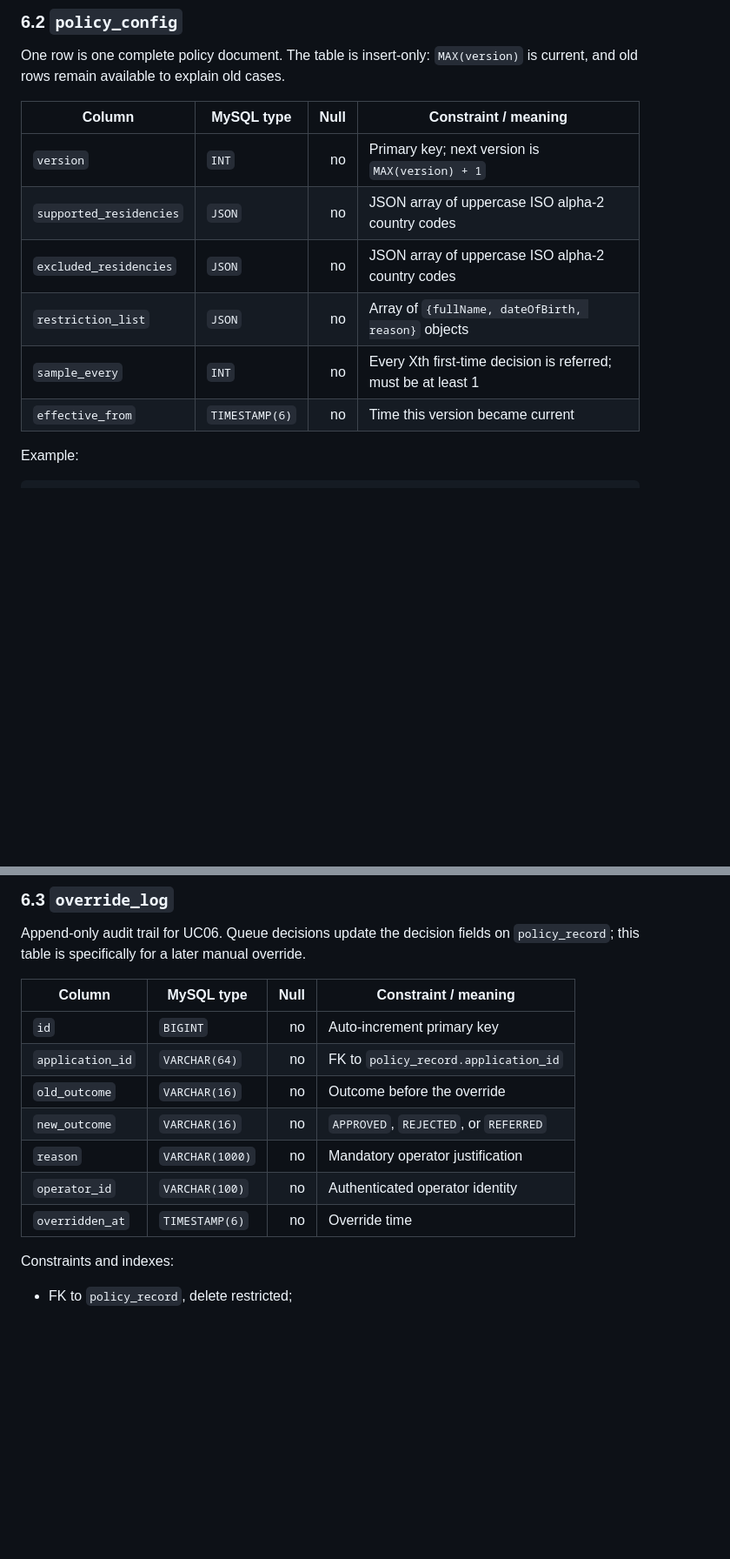
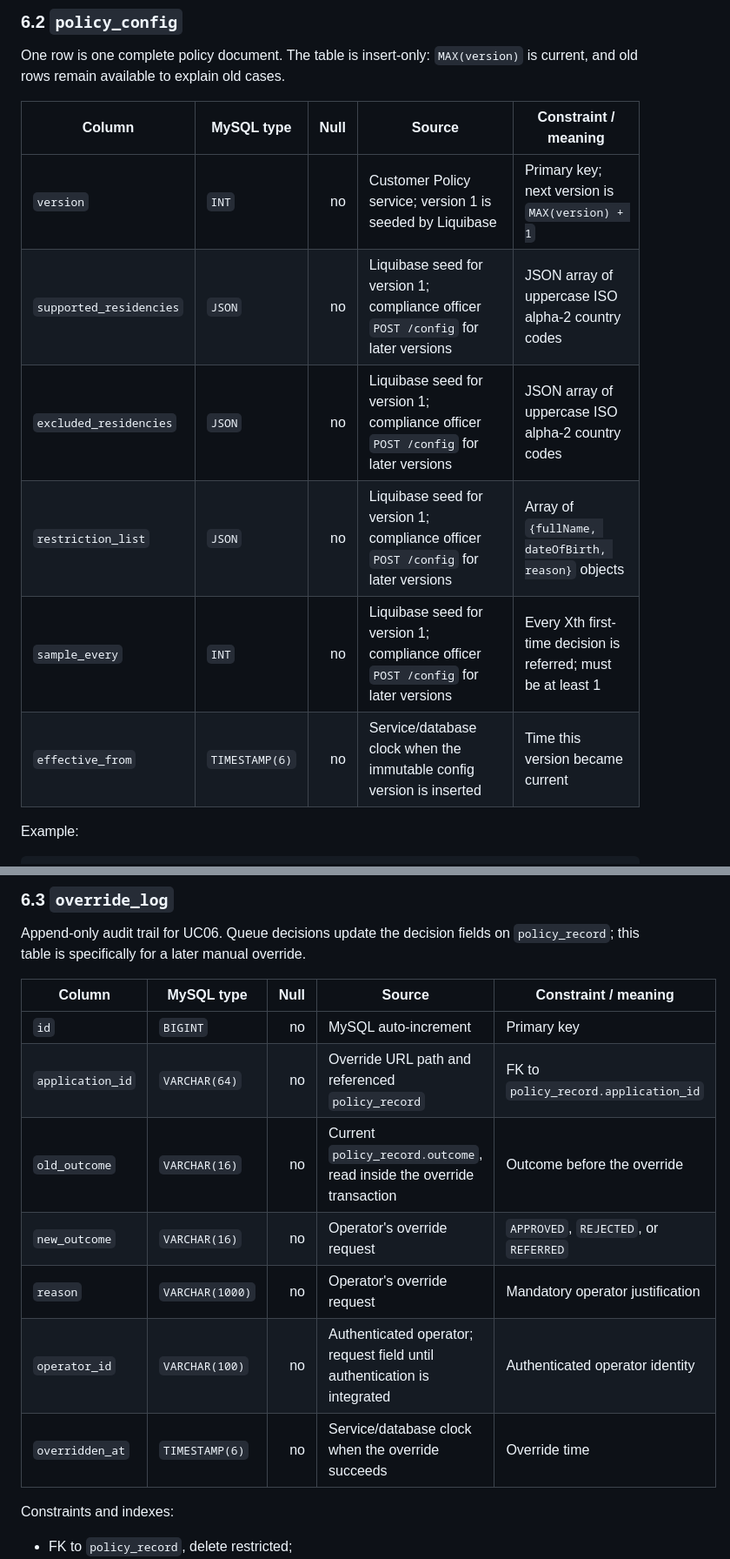
Before and after one commit to Neueda-Learning/neo-02, a Markdown page: docs/schema-design.md, 2 parts joined by grey strips. Shown at 87% size. Drawn GitHub-style; blank space fills up the shorter version.

Commit message:
docs: document schema field sources

```diff
--- a/docs/schema-design.md
+++ b/docs/schema-design.md
@@ -247,14 +254,14 @@ prove MySQL JSON query behaviour.
 One row is one complete policy document. The table is insert-only:
 `MAX(version)` is current, and old rows remain available to explain old cases.
 
-| Column | MySQL type | Null | Constraint / meaning |
-|---|---|---:|---|
-| `version` | `INT` | no | Primary key; next version is `MAX(version) + 1` |
-| `supported_residencies` | `JSON` | no | JSON array of uppercase ISO alpha-2 country codes |
-| `excluded_residencies` | `JSON` | no | JSON array of uppercase ISO alpha-2 country codes |
-| `restriction_list` | `JSON` | no | Array of `{fullName, dateOfBirth, reason}` objects |
-| `sample_every` | `INT` | no | Every Xth first-time decision is referred; must be at least 1 |
-| `effective_from` | `TIMESTAMP(6)` | no | Time this version became current |
+| Column | MySQL type | Null | Source | Constraint / meaning |
+|---|---|---:|---|---|
+| `version` | `INT` | no | Customer Policy service; version 1 is seeded by Liquibase | Primary key; next version is `MAX(version) + 1` |
+| `supported_residencies` | `JSON` | no | Liquibase seed for version 1; compliance officer `POST /config` for later versions | JSON array of uppercase ISO alpha-2 country codes |
+| `excluded_residencies` | `JSON` | no | Liquibase seed for version 1; compliance officer `POST /config` for later versions | JSON array of uppercase ISO alpha-2 country codes |
+| `restriction_list` | `JSON` | no | Liquibase seed for version 1; compliance officer `POST /config` for later versions | Array of `{fullName, dateOfBirth, reason}` objects |
+| `sample_every` | `INT` | no | Liquibase seed for version 1; compliance officer `POST /config` for later versions | Every Xth first-time decision is referred; must be at least 1 |
+| `effective_from` | `TIMESTAMP(6)` | no | Service/database clock when the immutable config version is inserted | Time this version became current |
 
 Example:
 
@@ -304,15 +311,15 @@ and inserts `MAX(version) + 1`. Existing versions are never updated or deleted.
 Append-only audit trail for UC06. Queue decisions update the decision fields on
 `policy_record`; this table is specifically for a later manual override.
 
-| Column | MySQL type | Null | Constraint / meaning |
-|---|---|---:|---|
-| `id` | `BIGINT` | no | Auto-increment primary key |
-| `application_id` | `VARCHAR(64)` | no | FK to `policy_record.application_id` |
-| `old_outcome` | `VARCHAR(16)` | no | Outcome before the override |
-| `new_outcome` | `VARCHAR(16)` | no | `APPROVED`, `REJECTED`, or `REFERRED` |
-| `reason` | `VARCHAR(1000)` | no | Mandatory operator justification |
-| `operator_id` | `VARCHAR(100)` | no | Authenticated operator identity |
-| `overridden_at` | `TIMESTAMP(6)` | no | Override time |
+| Column | MySQL type | Null | Source | Constraint / meaning |
+|---|---|---:|---|---|
+| `id` | `BIGINT` | no | MySQL auto-increment | Primary key |
+| `application_id` | `VARCHAR(64)` | no | Override URL path and referenced `policy_record` | FK to `policy_record.application_id` |
+| `old_outcome` | `VARCHAR(16)` | no | Current `policy_record.outcome`, read inside the override transaction | Outcome before the override |
+| `new_outcome` | `VARCHAR(16)` | no | Operator's override request | `APPROVED`, `REJECTED`, or `REFERRED` |
+| `reason` | `VARCHAR(1000)` | no | Operator's override request | Mandatory operator justification |
+| `operator_id` | `VARCHAR(100)` | no | Authenticated operator; request field until authentication is integrated | Authenticated operator identity |
+| `overridden_at` | `TIMESTAMP(6)` | no | Service/database clock when the override succeeds | Override time |
 
 Constraints and indexes:
 
```
Also changed, not shown: other parts of docs/schema-design.md (+26 -19 lines), docs/schema-design.zh-CN.md (+42 -36 lines).
